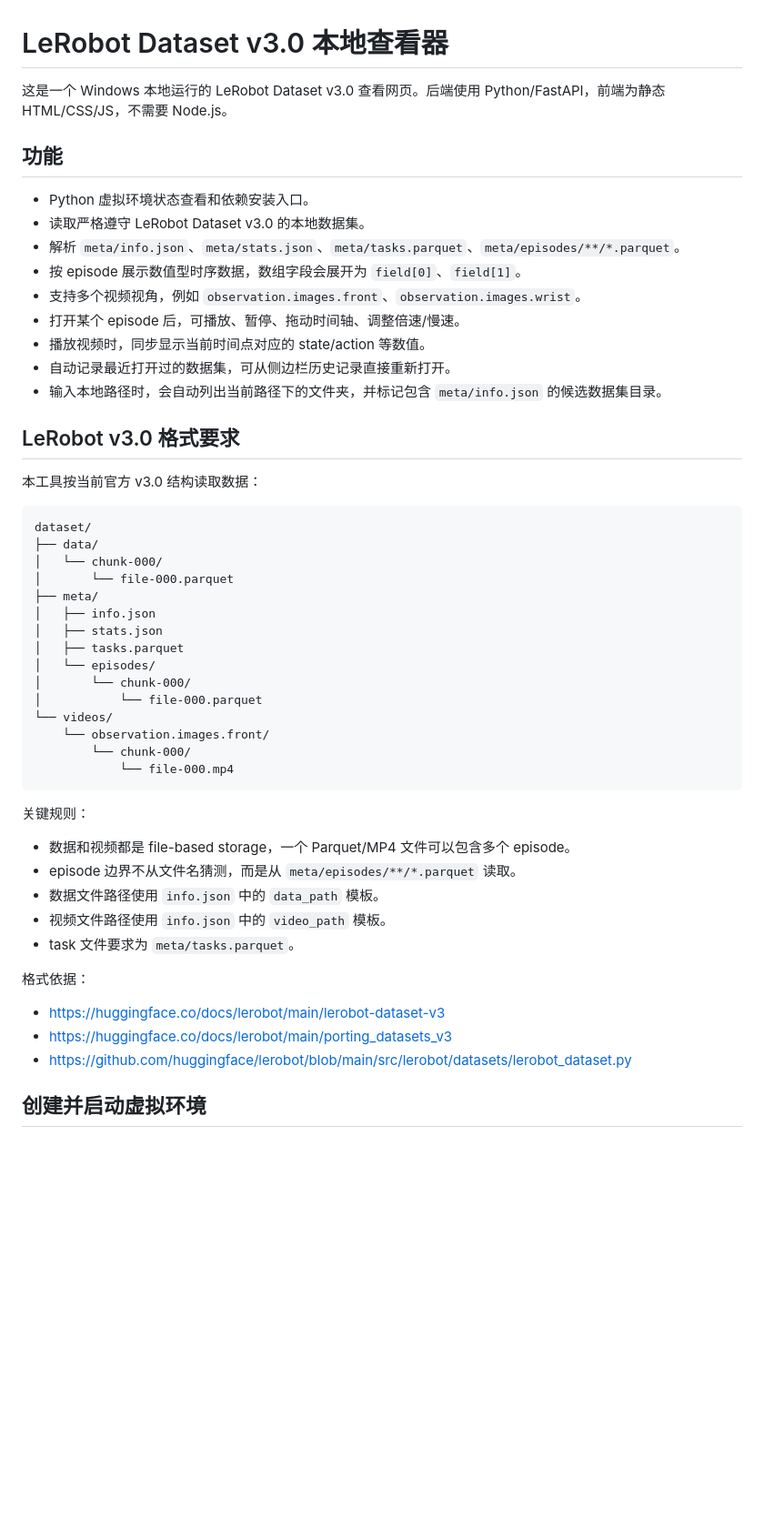
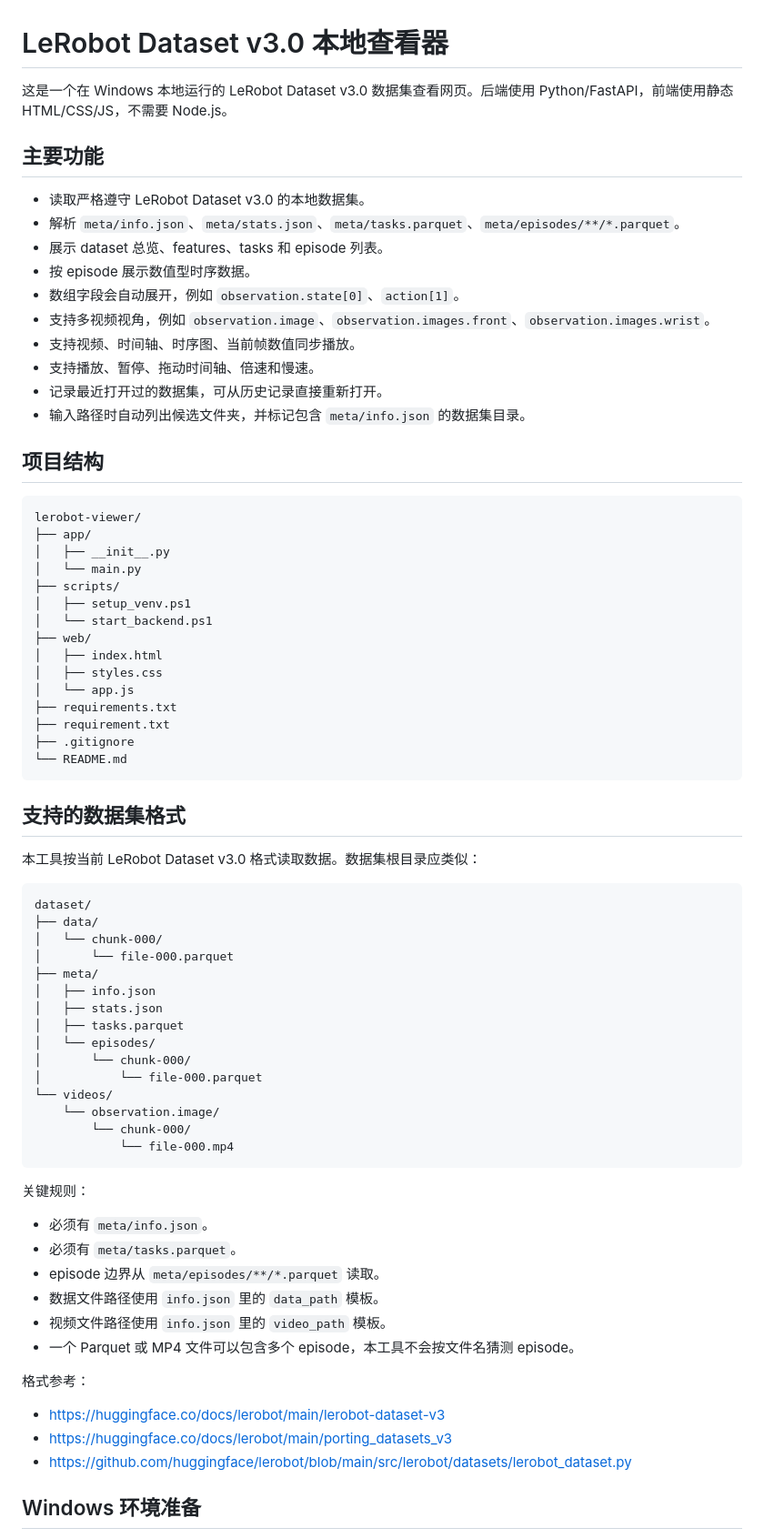
Before and after one commit to jetaimezsh/lerobot-viewer, a Markdown page: README.md, the part around one of its changes. Shown at 91% size. Drawn GitHub-style; blank space fills up the shorter version.

Commit message:
Improve Chinese setup documentation

````diff
--- a/README.md
+++ b/README.md
@@ -1,22 +1,43 @@
 # LeRobot Dataset v3.0 本地查看器
 
-这是一个 Windows 本地运行的 LeRobot Dataset v3.0 查看网页。后端使用 Python/FastAPI，前端为静态 HTML/CSS/JS，不需要 Node.js。
+这是一个在 Windows 本地运行的 LeRobot Dataset v3.0 数据集查看网页。后端使用 Python/FastAPI，前端使用静态 HTML/CSS/JS，不需要 Node.js。
 
-## 功能
+## 主要功能
 
-- Python 虚拟环境状态查看和依赖安装入口。
 - 读取严格遵守 LeRobot Dataset v3.0 的本地数据集。
 - 解析 `meta/info.json`、`meta/stats.json`、`meta/tasks.parquet`、`meta/episodes/**/*.parquet`。
-- 按 episode 展示数值型时序数据，数组字段会展开为 `field[0]`、`field[1]`。
-- 支持多个视频视角，例如 `observation.images.front`、`observation.images.wrist`。
-- 打开某个 episode 后，可播放、暂停、拖动时间轴、调整倍速/慢速。
-- 播放视频时，同步显示当前时间点对应的 state/action 等数值。
-- 自动记录最近打开过的数据集，可从侧边栏历史记录直接重新打开。
-- 输入本地路径时，会自动列出当前路径下的文件夹，并标记包含 `meta/info.json` 的候选数据集目录。
+- 展示 dataset 总览、features、tasks 和 episode 列表。
+- 按 episode 展示数值型时序数据。
+- 数组字段会自动展开，例如 `observation.state[0]`、`action[1]`。
+- 支持多视频视角，例如 `observation.image`、`observation.images.front`、`observation.images.wrist`。
+- 支持视频、时间轴、时序图、当前帧数值同步播放。
+- 支持播放、暂停、拖动时间轴、倍速和慢速。
+- 记录最近打开过的数据集，可从历史记录直接重新打开。
+- 输入路径时自动列出候选文件夹，并标记包含 `meta/info.json` 的数据集目录。
 
-## LeRobot v3.0 格式要求
+## 项目结构
 
-本工具按当前官方 v3.0 结构读取数据：
+```text
+lerobot-viewer/
+├── app/
+│   ├── __init__.py
+│   └── main.py
+├── scripts/
+│   ├── setup_venv.ps1
+│   └── start_backend.ps1
+├── web/
+│   ├── index.html
+│   ├── styles.css
+│   └── app.js
+├── requirements.txt
+├── requirement.txt
+├── .gitignore
+└── README.md
+```
+
+## 支持的数据集格式
+
+本工具按当前 LeRobot Dataset v3.0 格式读取数据。数据集根目录应类似：
 
 ```text
 dataset/
@@ -31,24 +52,25 @@ dataset/
 │       └── chunk-000/
 │           └── file-000.parquet
 └── videos/
-    └── observation.images.front/
+    └── observation.image/
         └── chunk-000/
             └── file-000.mp4
 ```
 
 关键规则：
 
-- 数据和视频都是 file-based storage，一个 Parquet/MP4 文件可以包含多个 episode。
-- episode 边界不从文件名猜测，而是从 `meta/episodes/**/*.parquet` 读取。
-- 数据文件路径使用 `info.json` 中的 `data_path` 模板。
-- 视频文件路径使用 `info.json` 中的 `video_path` 模板。
-- task 文件要求为 `meta/tasks.parquet`。
+- 必须有 `meta/info.json`。
+- 必须有 `meta/tasks.parquet`。
+- episode 边界从 `meta/episodes/**/*.parquet` 读取。
+- 数据文件路径使用 `info.json` 里的 `data_path` 模板。
+- 视频文件路径使用 `info.json` 里的 `video_path` 模板。
+- 一个 Parquet 或 MP4 文件可以包含多个 episode，本工具不会按文件名猜测 episode。
 
-格式依据：
+格式参考：
 
 - https://huggingface.co/docs/lerobot/main/lerobot-dataset-v3
 - https://huggingface.co/docs/lerobot/main/porting_datasets_v3
 - https://github.com/huggingface/lerobot/blob/main/src/lerobot/datasets/lerobot_dataset.py
 
-## 创建并启动虚拟环境
+## Windows 环境准备
 
````
Also changed, not shown: other parts of README.md (+141 -40 lines).
